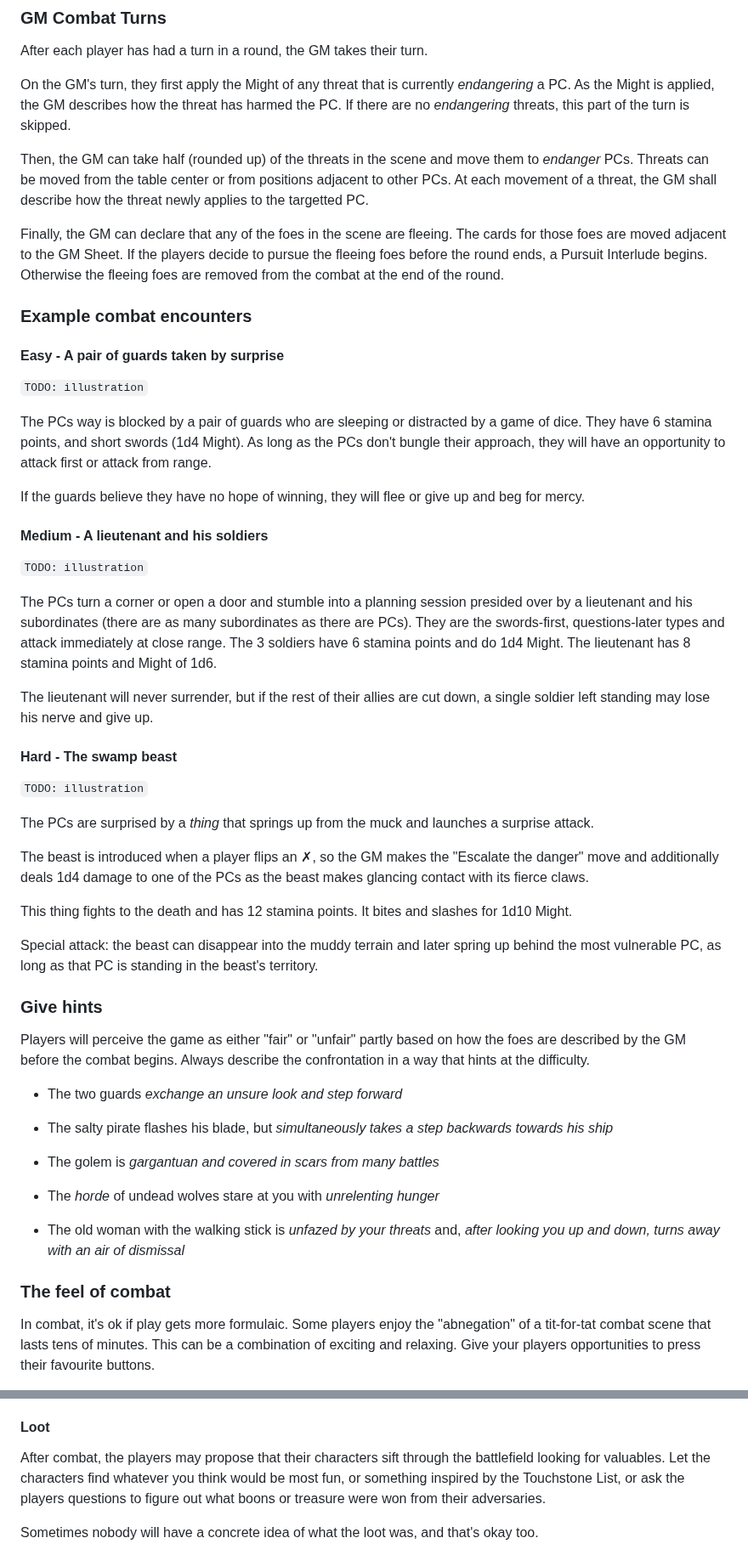
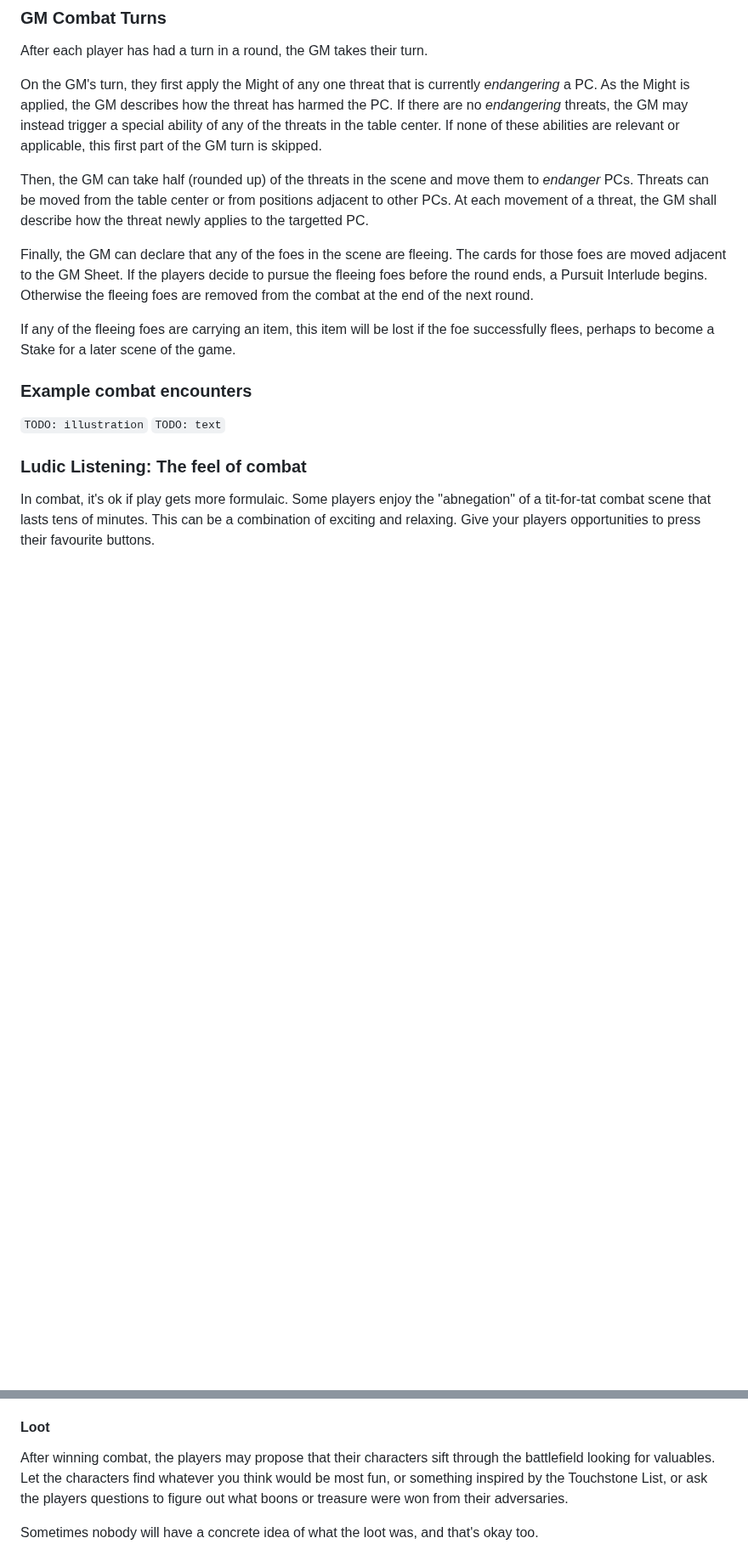
Before and after one commit to sjbrown/1kfa, a Markdown page: mod_guide_gm.md, 2 parts joined by grey strips. Shown at 85% size. Rendered like a GitHub page; blank space fills up the shorter version.

```diff
--- a/mod_guide_gm.md
+++ b/mod_guide_gm.md
@@ -1148,10 +1176,12 @@ apply to all of them.
 
 After each player has had a turn in a round, the GM takes their turn.
 
-On the GM's turn, they first apply the Might of any threat that is currently
-*endangering* a PC.  As the Might is applied, the GM describes how the
-threat has harmed the PC. If there are no *endangering* threats, this part
-of the turn is skipped.
+On the GM's turn, they first apply the Might of any one threat that is
+currently *endangering* a PC.  As the Might is applied, the GM describes
+how the threat has harmed the PC. If there are no *endangering* threats,
+the GM may instead trigger a special ability of any of the threats in
+the table center. If none of these abilities are relevant or applicable,
+this first part of the GM turn is skipped.
 
 Then, the GM can take half (rounded up) of the threats in the scene and move
 them to *endanger* PCs. Threats can be moved from the table center or from
@@ -1161,72 +1191,20 @@ describe how the threat newly applies to the targetted PC.
 Finally, the GM can declare that any of the foes in the scene are fleeing. The
 cards for those foes are moved adjacent to the GM Sheet. If the players decide
 to pursue the fleeing foes before the round ends, a Pursuit Interlude begins.
-Otherwise the fleeing foes are removed from the combat at the end of the round.
+Otherwise the fleeing foes are removed from the combat at the end of the next
+round.
+
+If any of the fleeing foes are carrying an item, this item will be lost if the
+foe successfully flees, perhaps to become a Stake for a later scene of the game.
 
 
 ### Example combat encounters
 
-#### Easy - A pair of guards taken by surprise
-
 `TODO: illustration`
-
-The PCs way is blocked by a pair of guards who are sleeping or distracted by a
-game of dice. They have 6 stamina points, and short swords (1d4 Might).
-As long as the PCs don't bungle their approach, they will have an opportunity
-to attack first or attack from range.
-
-If the guards believe they have no hope of winning, they will flee or give up
-and beg for mercy.
-
-#### Medium - A lieutenant and his soldiers
-
-`TODO: illustration`
-
-The PCs turn a corner or open a door and stumble into a planning session
-presided over by a lieutenant and his subordinates (there are as many
-subordinates as there are PCs).
-They are the swords-first, questions-later types and attack immediately at
-close range. The 3 soldiers have 6 stamina points and do 1d4 Might.
-The lieutenant has 8 stamina points and Might of 1d6.
-
-The lieutenant will never surrender, but if the rest of their allies are cut
-down, a single soldier left standing may lose his nerve and give up.
-
-#### Hard - The swamp beast
-
-`TODO: illustration`
-
-The PCs are surprised by a *thing* that springs up from the muck and launches
-a surprise attack.
-
-The beast is introduced when a player flips an ✗, so the GM makes the "Escalate
-the danger" move and additionally deals 1d4 damage to one of the PCs as the
-beast makes glancing contact with its fierce claws.
-
-This thing fights to the death and has 12 stamina points. It bites and slashes
-for 1d10 Might.
-
-Special attack: the beast can disappear into the muddy terrain and later
-spring up behind the most vulnerable PC, as long as that PC is standing in
-the beast's territory.
-
-### Give hints
-
-Players will perceive the game as either "fair" or "unfair" partly based
-on how the foes are described by the GM before the combat begins. Always
-describe the confrontation in a way that hints at the difficulty.
-
- * The two guards *exchange an unsure look and step forward*
- * The salty pirate flashes his blade, but *simultaneously takes a step
-   backwards towards his ship*
-
- * The golem is *gargantuan and covered in scars from many battles*
- * The *horde* of undead wolves stare at you with *unrelenting hunger*
- * The old woman with the walking stick is *unfazed by your threats* and,
-   *after looking you up and down, turns away with an air of dismissal*
-
-
-### The feel of combat
+`TODO: text`
+
+
+### Ludic Listening: The feel of combat
 
 In combat, it's ok if play gets more formulaic. Some players enjoy
 the "abnegation" of a tit-for-tat combat scene that lasts tens of minutes.
@@ -1335,11 +1233,11 @@ Death card.
 
 #### Loot
 
-After combat, the players may propose that their characters sift through
-the battlefield looking for valuables. Let the characters find whatever you
-think would be most fun, or something inspired by the Touchstone List, or
-ask the players questions to figure out what boons or treasure were won from
-their adversaries.
+After winning combat, the players may propose that their characters sift
+through the battlefield looking for valuables. Let the characters find
+whatever you think would be most fun, or something inspired by the
+Touchstone List, or ask the players questions to figure out what boons or
+treasure were won from their adversaries.
 
 Sometimes nobody will have a concrete idea of what the loot was, and that's
 okay too.
```
Also changed, not shown: other parts of mod_guide_gm.md (+37 -89 lines), resolution_cards/character_move_sheet.md (+2 -2 lines).
